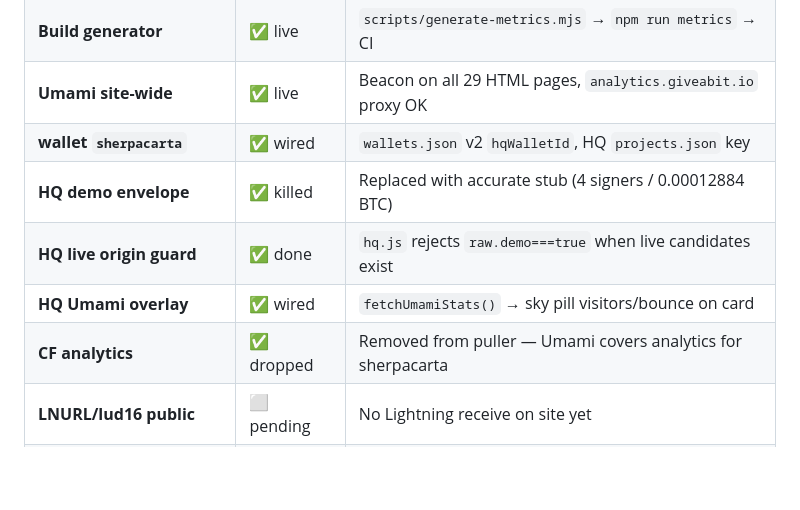
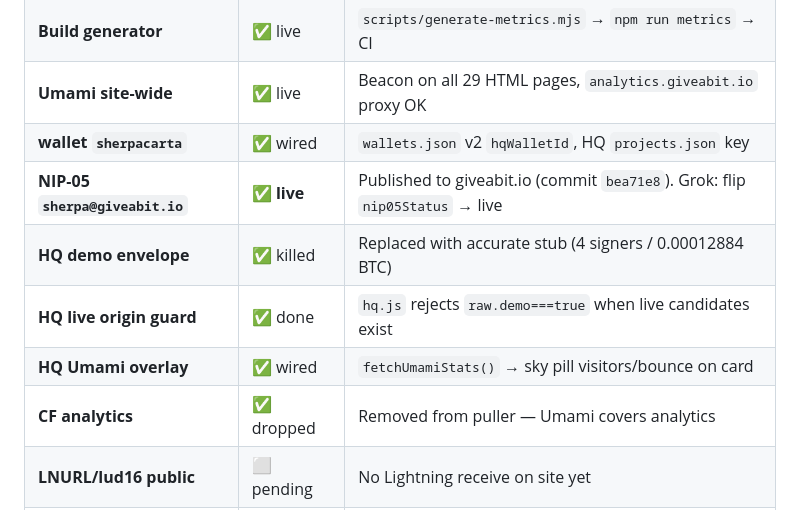
Before and after one commit to kitsboy/HQ, a Markdown page: docs/KIMI-HANDOFF.md, the part around the change. GitHub-like rendering; blank space fills up the shorter version.

Commit message:
docs: sherpa@giveabit.io NIP-05 published — flip nip05Status for Grok

```diff
--- a/docs/KIMI-HANDOFF.md
+++ b/docs/KIMI-HANDOFF.md
@@ -74,10 +74,11 @@ sherpacarta wallet → LNbits proxy → HQ Money tab
 | **Build generator** | ✅ live | `scripts/generate-metrics.mjs` → `npm run metrics` → CI |
 | **Umami site-wide** | ✅ live | Beacon on all 29 HTML pages, `analytics.giveabit.io` proxy OK |
 | **wallet `sherpacarta`** | ✅ wired | `wallets.json` v2 `hqWalletId`, HQ `projects.json` key |
+| **NIP-05 `sherpa@giveabit.io`** | ✅ **live** | Published to giveabit.io (commit `bea71e8`). Grok: flip `nip05Status` → live |
 | **HQ demo envelope** | ✅ killed | Replaced with accurate stub (4 signers / 0.00012884 BTC) |
 | **HQ live origin guard** | ✅ done | `hq.js` rejects `raw.demo===true` when live candidates exist |
 | **HQ Umami overlay** | ✅ wired | `fetchUmamiStats()` → sky pill visitors/bounce on card |
-| **CF analytics** | ✅ dropped | Removed from puller — Umami covers analytics for sherpacarta |
+| **CF analytics** | ✅ dropped | Removed from puller — Umami covers analytics |
 | **LNURL/lud16 public** | ⬜ pending | No Lightning receive on site yet |
 | **Nostr signer publish** | ⬜ future | Local browser signatures stay local unless Nostr-published |
 
```
